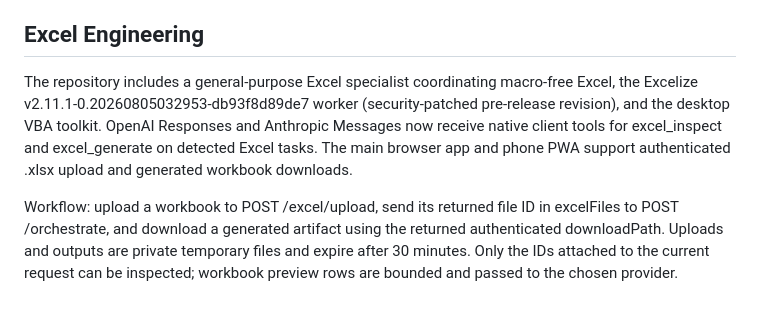
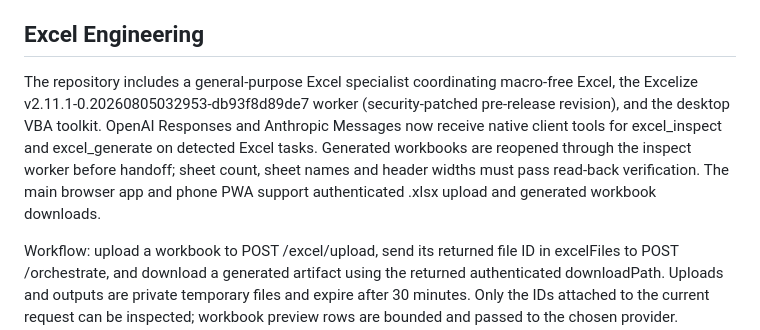
Before and after one commit to soueilouay-creator/uneXpected-ai-studio, a Markdown page: README.md, the part around the change. Drawn GitHub-style; blank space fills up the shorter version.

Commit message:
docs: document Excel artifact read-back verification

```diff
--- a/README.md
+++ b/README.md
@@ -68,7 +68,7 @@ The phone interface uses a responsive left navigation drawer on narrow screens a
 
 ## Excel Engineering
 
-The repository includes a general-purpose Excel specialist coordinating macro-free Excel, the Excelize v2.11.1-0.20260805032953-db93f8d89de7 worker (security-patched pre-release revision), and the desktop VBA toolkit. OpenAI Responses and Anthropic Messages now receive native client tools for excel_inspect and excel_generate on detected Excel tasks. The main browser app and phone PWA support authenticated .xlsx upload and generated workbook downloads.
+The repository includes a general-purpose Excel specialist coordinating macro-free Excel, the Excelize v2.11.1-0.20260805032953-db93f8d89de7 worker (security-patched pre-release revision), and the desktop VBA toolkit. OpenAI Responses and Anthropic Messages now receive native client tools for excel_inspect and excel_generate on detected Excel tasks. Generated workbooks are reopened through the inspect worker before handoff; sheet count, sheet names and header widths must pass read-back verification. The main browser app and phone PWA support authenticated .xlsx upload and generated workbook downloads.
 
 Workflow: upload a workbook to POST /excel/upload, send its returned file ID in excelFiles to POST /orchestrate, and download a generated artifact using the returned authenticated downloadPath. Uploads and outputs are private temporary files and expire after 30 minutes. Only the IDs attached to the current request can be inspected; workbook preview rows are bounded and passed to the chosen provider. OpenRouter and Local mode do not support attached workbook tools, and the gateway avoids implying that a text fallback processed a workbook.
 
```
